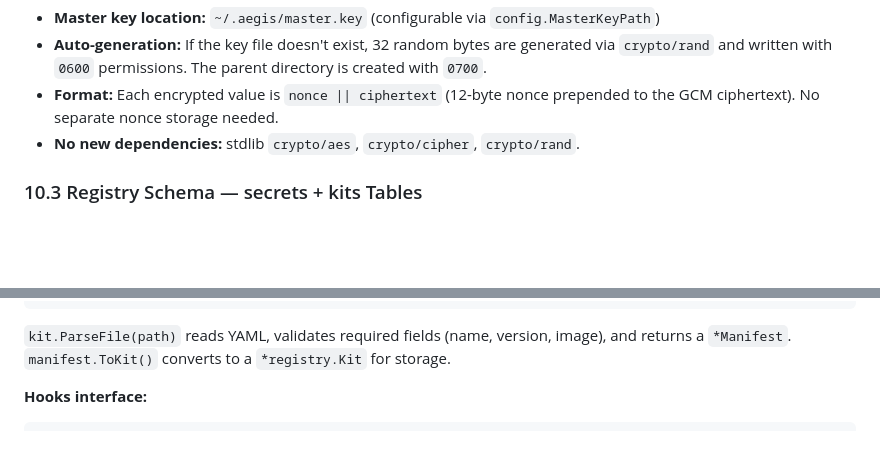
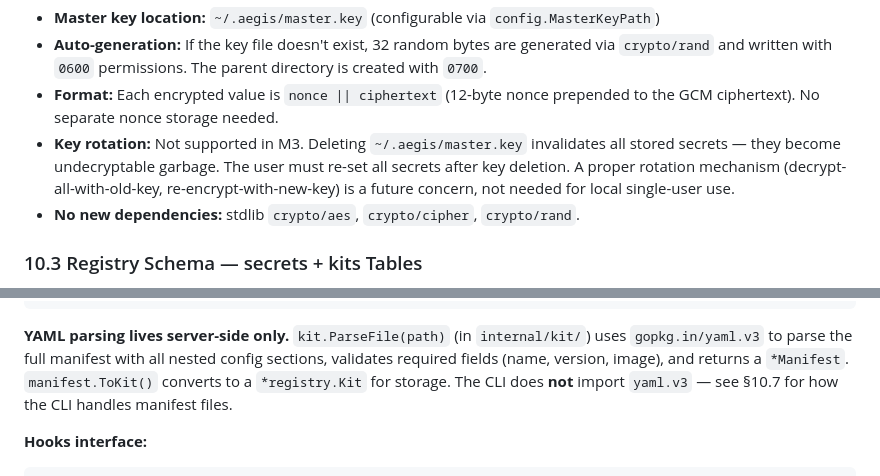
Before and after one commit to xfeldman/aegisvm, a Markdown page: specs/IMPLEMENTATION_KICKOFF.md, 2 parts joined by grey strips. Drawn GitHub-style; blank space fills up the shorter version.

````diff
--- a/specs/IMPLEMENTATION_KICKOFF.md
+++ b/specs/IMPLEMENTATION_KICKOFF.md
@@ -1505,6 +1510,7 @@ Key details:
 - **Master key location:** `~/.aegis/master.key` (configurable via `config.MasterKeyPath`)
 - **Auto-generation:** If the key file doesn't exist, 32 random bytes are generated via `crypto/rand` and written with `0600` permissions. The parent directory is created with `0700`.
 - **Format:** Each encrypted value is `nonce || ciphertext` (12-byte nonce prepended to the GCM ciphertext). No separate nonce storage needed.
+- **Key rotation:** Not supported in M3. Deleting `~/.aegis/master.key` invalidates all stored secrets — they become undecryptable garbage. The user must re-set all secrets after key deletion. A proper rotation mechanism (decrypt-all-with-old-key, re-encrypt-with-new-key) is a future concern, not needed for local single-user use.
 - **No new dependencies:** stdlib `crypto/aes`, `crypto/cipher`, `crypto/rand`.
 
 ### 10.3 Registry Schema — secrets + kits Tables
@@ -1596,7 +1602,7 @@ config:
     vcpus: 2
 ```
 
-`kit.ParseFile(path)` reads YAML, validates required fields (name, version, image), and returns a `*Manifest`. `manifest.ToKit()` converts to a `*registry.Kit` for storage.
+**YAML parsing lives server-side only.** `kit.ParseFile(path)` (in `internal/kit/`) uses `gopkg.in/yaml.v3` to parse the full manifest with all nested config sections, validates required fields (name, version, image), and returns a `*Manifest`. `manifest.ToKit()` converts to a `*registry.Kit` for storage. The CLI does **not** import `yaml.v3` — see §10.7 for how the CLI handles manifest files.
 
 **Hooks interface:**
 
````
Also changed, not shown: other parts of specs/IMPLEMENTATION_KICKOFF.md (+17 -10 lines).
